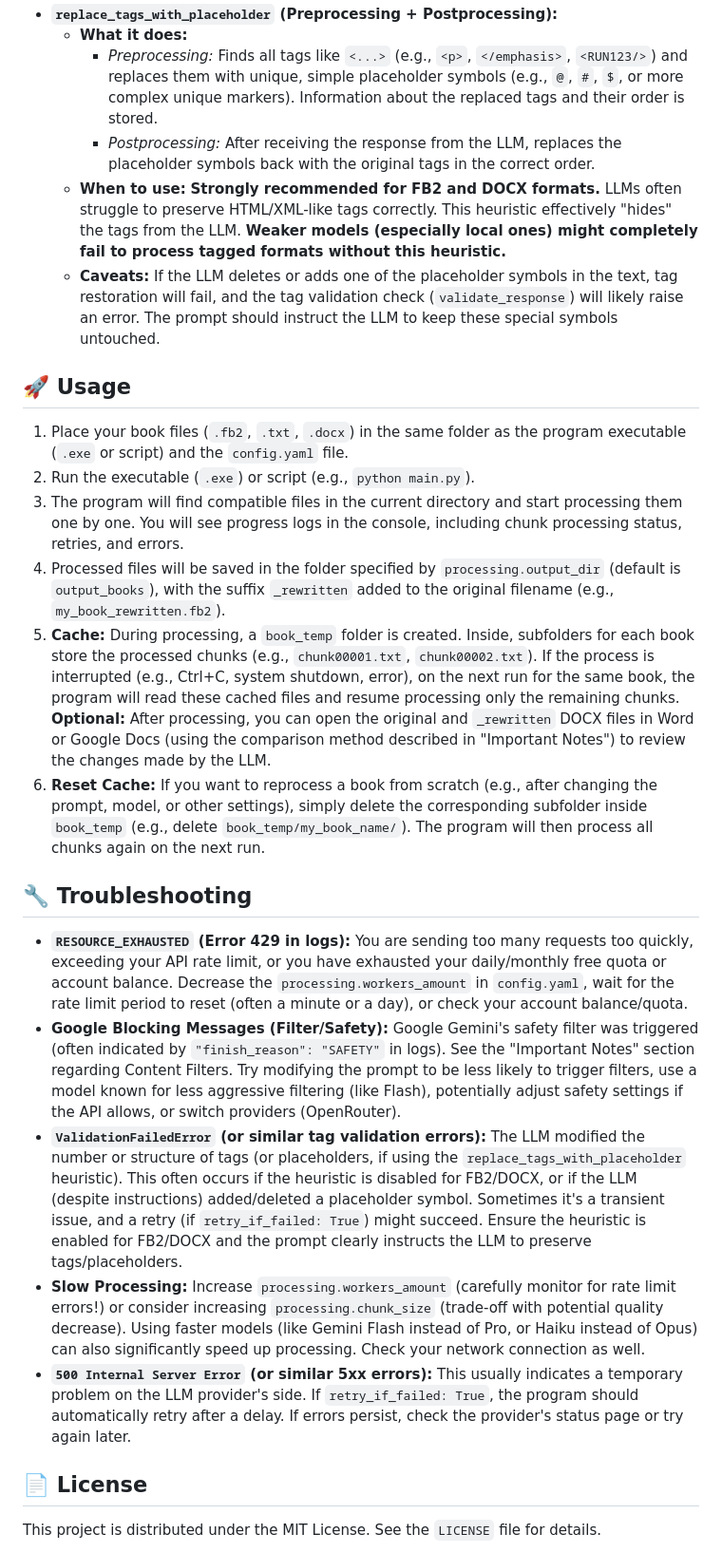
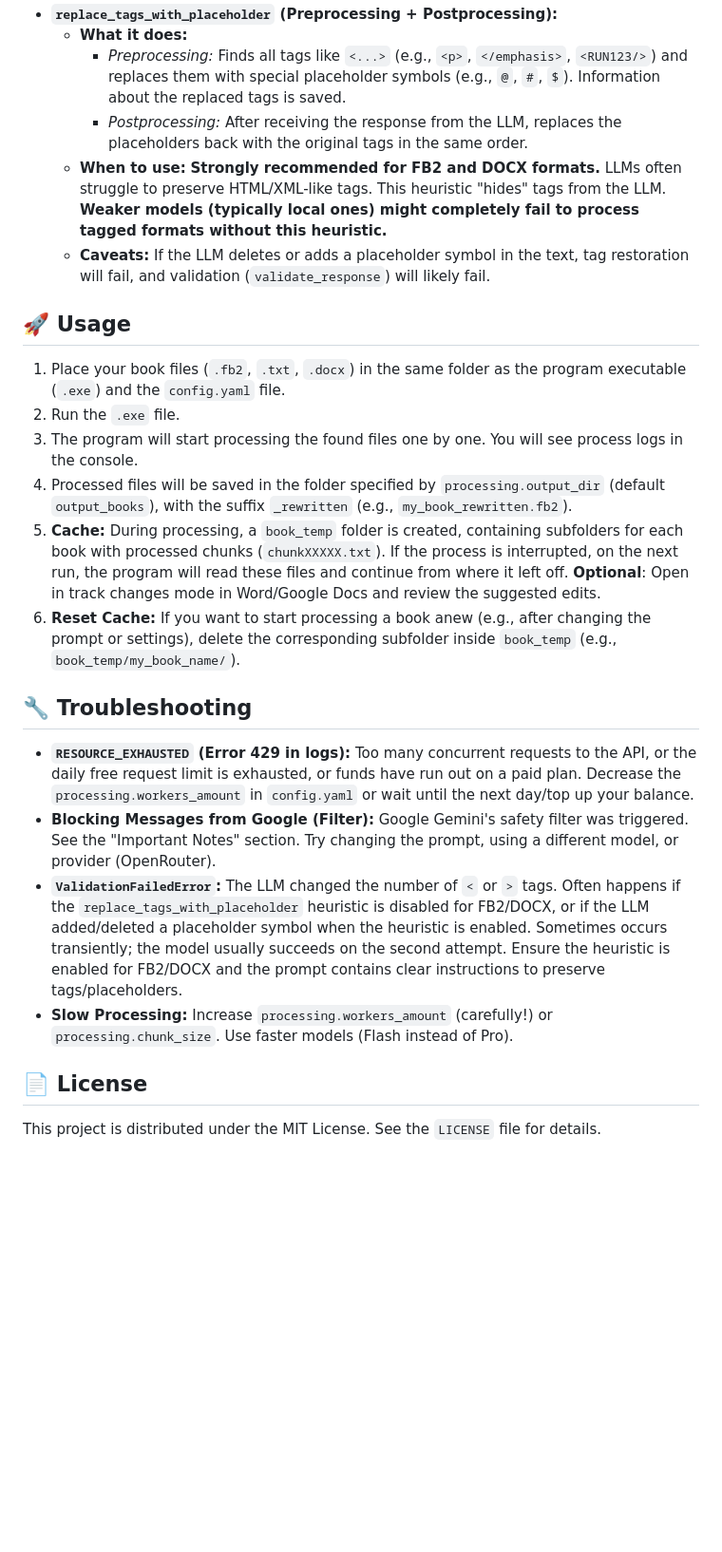
Before and after one commit to VaniusK/llm-book-rewriter, a Markdown page: README.md, the part around the change printed below. Shown: that part at 95% size. GitHub-like rendering; blank space fills up the shorter version.

```diff
--- a/README.md
+++ b/README.md
@@ -252,26 +252,25 @@ Heuristics are optional text transformations applied *before* sending to the LLM
 *   **`replace_tags_with_placeholder` (Preprocessing + Postprocessing):**
     *   **What it does:**
-        *   *Preprocessing:* Finds all tags like `<...>` (e.g., `<p>`, `</emphasis>`, `<RUN123/>`) and replaces them with unique, simple placeholder symbols (e.g., `@`, `#`, `$`, or more complex unique markers). Information about the replaced tags and their order is stored.
-        *   *Postprocessing:* After receiving the response from the LLM, replaces the placeholder symbols back with the original tags in the correct order.
-    *   **When to use:** **Strongly recommended for FB2 and DOCX formats.** LLMs often struggle to preserve HTML/XML-like tags correctly. This heuristic effectively "hides" the tags from the LLM. **Weaker models (especially local ones) might completely fail to process tagged formats without this heuristic.**
-    *   **Caveats:** If the LLM deletes or adds one of the placeholder symbols in the text, tag restoration will fail, and the tag validation check (`validate_response`) will likely raise an error. The prompt should instruct the LLM to keep these special symbols untouched.
+        *   *Preprocessing:* Finds all tags like `<...>` (e.g., `<p>`, `</emphasis>`, `<RUN123/>`) and replaces them with special placeholder symbols (e.g., `@`, `#`, `$`). Information about the replaced tags is saved.
+        *   *Postprocessing:* After receiving the response from the LLM, replaces the placeholders back with the original tags in the same order.
+    *   **When to use:** **Strongly recommended for FB2 and DOCX formats.** LLMs often struggle to preserve HTML/XML-like tags. This heuristic "hides" tags from the LLM. **Weaker models (typically local ones) might completely fail to process tagged formats without this heuristic.**
+    *   **Caveats:** If the LLM deletes or adds a placeholder symbol in the text, tag restoration will fail, and validation (`validate_response`) will likely fail.
 
 ## 🚀 Usage
 
-1.  Place your book files (`.fb2`, `.txt`, `.docx`) in the same folder as the program executable (`.exe` or script) and the `config.yaml` file.
-2.  Run the executable (`.exe`) or script (e.g., `python main.py`).
-3.  The program will find compatible files in the current directory and start processing them one by one. You will see progress logs in the console, including chunk processing status, retries, and errors.
-4.  Processed files will be saved in the folder specified by `processing.output_dir` (default is `output_books`), with the suffix `_rewritten` added to the original filename (e.g., `my_book_rewritten.fb2`).
-5.  **Cache:** During processing, a `book_temp` folder is created. Inside, subfolders for each book store the processed chunks (e.g., `chunk00001.txt`, `chunk00002.txt`). If the process is interrupted (e.g., Ctrl+C, system shutdown, error), on the next run for the same book, the program will read these cached files and resume processing only the remaining chunks. **Optional:** After processing, you can open the original and `_rewritten` DOCX files in Word or Google Docs (using the comparison method described in "Important Notes") to review the changes made by the LLM.
-6.  **Reset Cache:** If you want to reprocess a book from scratch (e.g., after changing the prompt, model, or other settings), simply delete the corresponding subfolder inside `book_temp` (e.g., delete `book_temp/my_book_name/`). The program will then process all chunks again on the next run.
+1.  Place your book files (`.fb2`, `.txt`, `.docx`) in the same folder as the program executable (`.exe`) and the `config.yaml` file.
+2.  Run the `.exe` file.
+3.  The program will start processing the found files one by one. You will see process logs in the console.
+4.  Processed files will be saved in the folder specified by `processing.output_dir` (default `output_books`), with the suffix `_rewritten` (e.g., `my_book_rewritten.fb2`).
+5.  **Cache:** During processing, a `book_temp` folder is created, containing subfolders for each book with processed chunks (`chunkXXXXX.txt`). If the process is interrupted, on the next run, the program will read these files and continue from where it left off. **Optional**: Open in track changes mode in Word/Google Docs and review the suggested edits.
+6.  **Reset Cache:** If you want to start processing a book anew (e.g., after changing the prompt or settings), delete the corresponding subfolder inside `book_temp` (e.g., `book_temp/my_book_name/`).
 
 ## 🔧 Troubleshooting
 
-*   **`RESOURCE_EXHAUSTED` (Error 429 in logs):** You are sending too many requests too quickly, exceeding your API rate limit, or you have exhausted your daily/monthly free quota or account balance. Decrease the `processing.workers_amount` in `config.yaml`, wait for the rate limit period to reset (often a minute or a day), or check your account balance/quota.
-*   **Google Blocking Messages (Filter/Safety):** Google Gemini's safety filter was triggered (often indicated by `"finish_reason": "SAFETY"` in logs). See the "Important Notes" section regarding Content Filters. Try modifying the prompt to be less likely to trigger filters, use a model known for less aggressive filtering (like Flash), potentially adjust safety settings if the API allows, or switch providers (OpenRouter).
-*   **`ValidationFailedError` (or similar tag validation errors):** The LLM modified the number or structure of tags (or placeholders, if using the `replace_tags_with_placeholder` heuristic). This often occurs if the heuristic is disabled for FB2/DOCX, or if the LLM (despite instructions) added/deleted a placeholder symbol. Sometimes it's a transient issue, and a retry (if `retry_if_failed: True`) might succeed. Ensure the heuristic is enabled for FB2/DOCX and the prompt clearly instructs the LLM to preserve tags/placeholders.
-*   **Slow Processing:** Increase `processing.workers_amount` (carefully monitor for rate limit errors!) or consider increasing `processing.chunk_size` (trade-off with potential quality decrease). Using faster models (like Gemini Flash instead of Pro, or Haiku instead of Opus) can also significantly speed up processing. Check your network connection as well.
-*   **`500 Internal Server Error` (or similar 5xx errors):** This usually indicates a temporary problem on the LLM provider's side. If `retry_if_failed: True`, the program should automatically retry after a delay. If errors persist, check the provider's status page or try again later.
+*   **`RESOURCE_EXHAUSTED` (Error 429 in logs):** Too many concurrent requests to the API, or the daily free request limit is exhausted, or funds have run out on a paid plan. Decrease the `processing.workers_amount` in `config.yaml` or wait until the next day/top up your balance.
+*   **Blocking Messages from Google (Filter):** Google Gemini's safety filter was triggered. See the "Important Notes" section. Try changing the prompt, using a different model, or provider (OpenRouter).
+*   **`ValidationFailedError`:** The LLM changed the number of `<` or `>` tags. Often happens if the `replace_tags_with_placeholder` heuristic is disabled for FB2/DOCX, or if the LLM added/deleted a placeholder symbol when the heuristic is enabled. Sometimes occurs transiently; the model usually succeeds on the second attempt. Ensure the heuristic is enabled for FB2/DOCX and the prompt contains clear instructions to preserve tags/placeholders.
+*   **Slow Processing:** Increase `processing.workers_amount` (carefully!) or `processing.chunk_size`. Use faster models (Flash instead of Pro).
 
 ## 📄 License
 
```
Also changed, not shown: other parts of README.md (+39 -39 lines).
